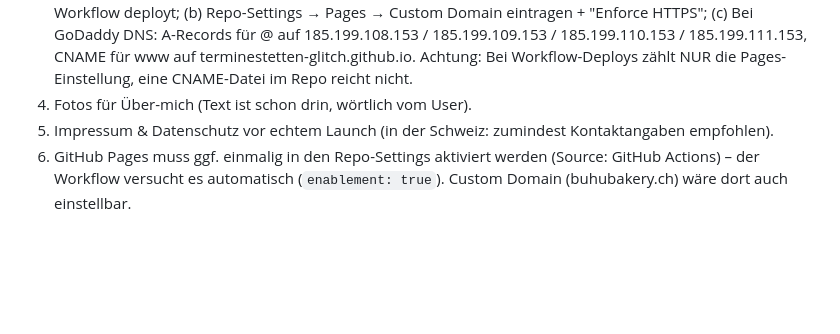
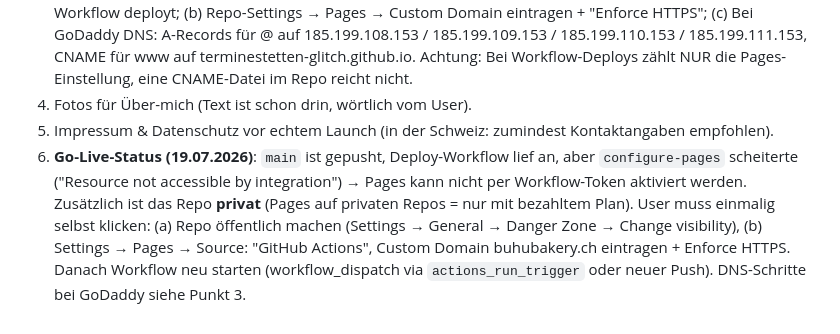
Before and after one commit to terminestetten-glitch/buhubakery, a Markdown page: CLAUDE.md, the part around the change. Rendered like a GitHub page; blank space fills up the shorter version.

Commit message:
Notiz: Go-Live-Status und manuelle Pages-Schritte
Co-Authored-By: Claude Fable 5 <noreply@anthropic.com>
Claude-Session: https://claude.ai/code/session_01McTJJDrtkiitZqKscQK7wi

```diff
--- a/CLAUDE.md
+++ b/CLAUDE.md
@@ -58,4 +58,9 @@ Website für das Cookie-Business "BuhuBakery" (Schweiz). Konzept laut Skizze des
    Achtung: Bei Workflow-Deploys zählt NUR die Pages-Einstellung, eine CNAME-Datei im Repo reicht nicht.
 4. Fotos für Über-mich (Text ist schon drin, wörtlich vom User).
 5. Impressum & Datenschutz vor echtem Launch (in der Schweiz: zumindest Kontaktangaben empfohlen).
-6. GitHub Pages muss ggf. einmalig in den Repo-Settings aktiviert werden (Source: GitHub Actions) – der Workflow versucht es automatisch (`enablement: true`). Custom Domain (buhubakery.ch) wäre dort auch einstellbar.
+6. **Go-Live-Status (19.07.2026)**: `main` ist gepusht, Deploy-Workflow lief an, aber `configure-pages` scheiterte
+   ("Resource not accessible by integration") → Pages kann nicht per Workflow-Token aktiviert werden. Zusätzlich ist das
+   Repo **privat** (Pages auf privaten Repos = nur mit bezahltem Plan). User muss einmalig selbst klicken:
+   (a) Repo öffentlich machen (Settings → General → Danger Zone → Change visibility),
+   (b) Settings → Pages → Source: "GitHub Actions", Custom Domain buhubakery.ch eintragen + Enforce HTTPS.
+   Danach Workflow neu starten (workflow_dispatch via `actions_run_trigger` oder neuer Push). DNS-Schritte bei GoDaddy siehe Punkt 3.
```
